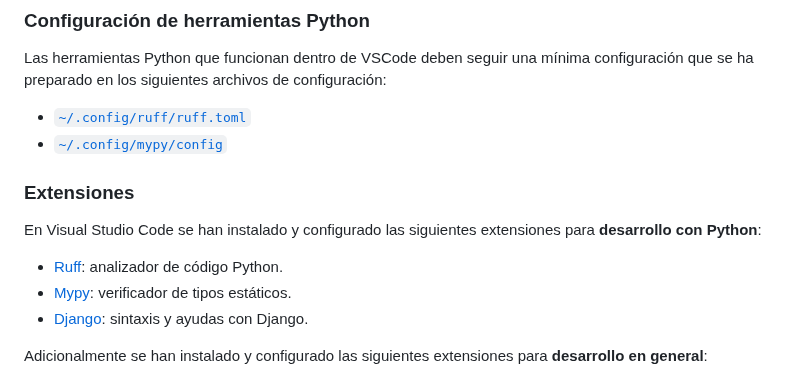
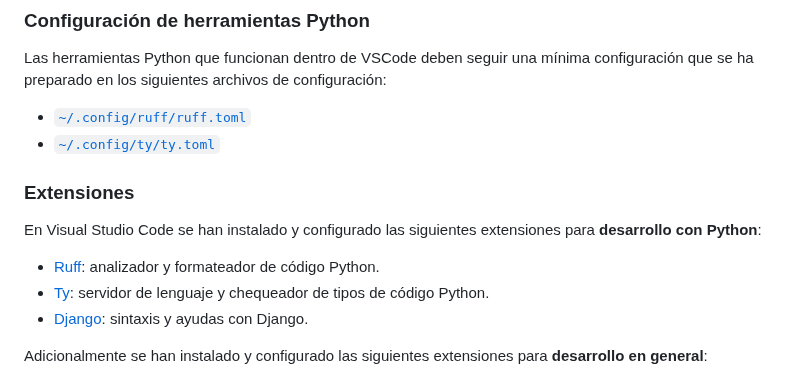
Before and after one commit to sdelquin/edubase, a Markdown page: docs/vm-features.md, the part around the change. Drawn GitHub-style.

```diff
--- a/docs/vm-features.md
+++ b/docs/vm-features.md
@@ -144,15 +144,15 @@ $ e
 
 Las herramientas Python que funcionan dentro de VSCode deben seguir una mínima configuración que se ha preparado en los siguientes archivos de configuración:
 
-- [`~/.config/ruff/ruff.toml`](./files/.ruff.toml)
-- [`~/.config/mypy/config`](./files/.mypy.ini)
+- [`~/.config/ruff/ruff.toml`](./files/ruff.toml)
+- [`~/.config/ty/ty.toml`](./files/ty.toml)
 
 ### Extensiones <!-- omit from toc -->
 
 En Visual Studio Code se han instalado y configurado las siguientes extensiones para **desarrollo con Python**:
 
-- [Ruff](https://marketplace.visualstudio.com/items?itemName=charliermarsh.ruff): analizador de código Python.
-- [Mypy](https://marketplace.visualstudio.com/items?itemName=ms-python.mypy-type-checker): verificador de tipos estáticos.
+- [Ruff](https://marketplace.visualstudio.com/items?itemName=charliermarsh.ruff): analizador y formateador de código Python.
+- [Ty](https://marketplace.visualstudio.com/items?itemName=astral-sh.ty): servidor de lenguaje y chequeador de tipos de código Python.
 - [Django](https://marketplace.visualstudio.com/items?itemName=batisteo.vscode-django): sintaxis y ayudas con Django.
 
 Adicionalmente se han instalado y configurado las siguientes extensiones para **desarrollo en general**:
```
Also changed, not shown: docs/my-vscode-python.md (deleted, +0 -93 lines), docs/post-install.md (+66 -91 lines), docs/vscode-python-win.md (deleted, +0 -34 lines), docs/images/post-install/portapapeles-terminal.png (added), 7 other files.
